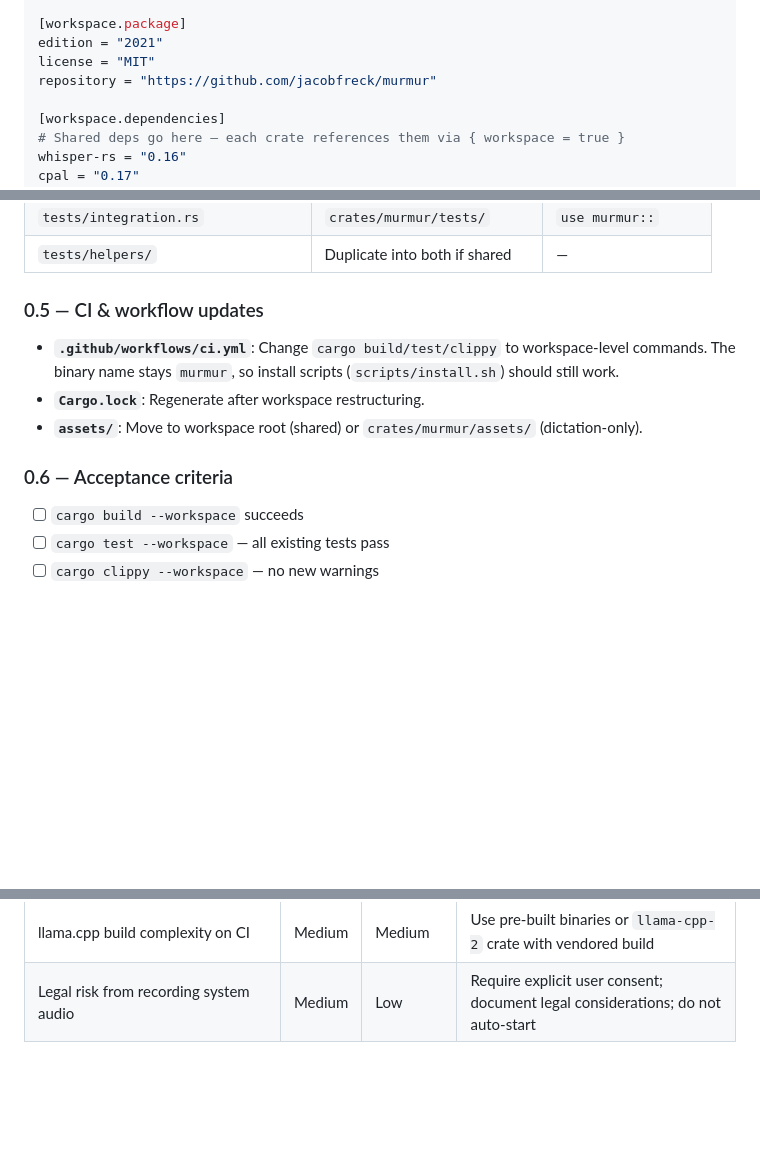
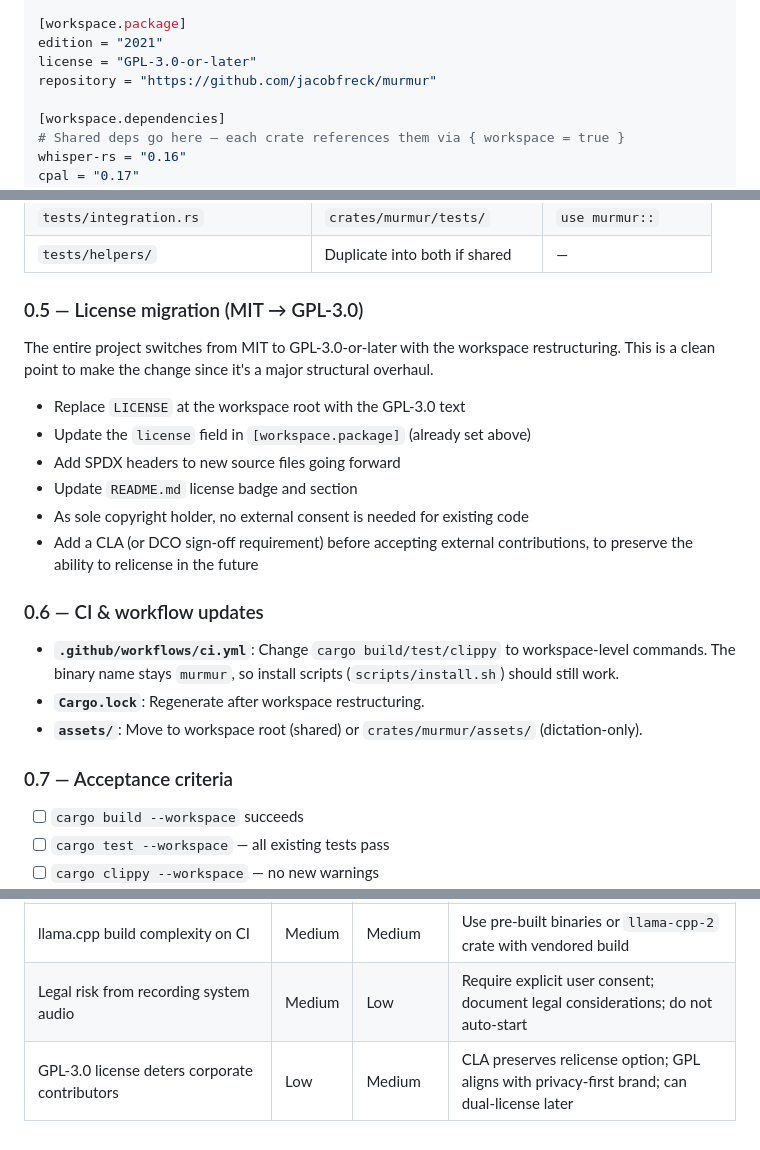
Before and after one commit to jafreck/murmur, a Markdown page: docs/copilot-implementation-plan.md, 3 parts joined by grey strips. GitHub-like rendering; blank space fills up the shorter version.

Commit message:
docs: switch license to GPL-3.0-or-later in implementation plan
Add Phase 0.5 for license migration (MIT → GPL-3.0), including
LICENSE file replacement, CLA requirement for future contributors,
and risk register entry for corporate contribution impact.

Co-authored-by: Copilot <223556219+Copilot@users.noreply.github.com>

```diff
--- a/docs/copilot-implementation-plan.md
+++ b/docs/copilot-implementation-plan.md
@@ -42,7 +42,7 @@ members = [
 
 [workspace.package]
 edition = "2021"
-license = "MIT"
+license = "GPL-3.0-or-later"
 repository = "https://github.com/jacobfreck/murmur"
 
 [workspace.dependencies]
@@ -237,14 +237,28 @@ tempfile = { workspace = true }
 | `tests/integration.rs`            | `crates/murmur/tests/`        | `use murmur::` |
 | `tests/helpers/`                  | Duplicate into both if shared  | — |
 
-### 0.5 — CI & workflow updates
+### 0.5 — License migration (MIT → GPL-3.0)
+
+The entire project switches from MIT to GPL-3.0-or-later with the workspace
+restructuring. This is a clean point to make the change since it's a major
+structural overhaul.
+
+- Replace `LICENSE` at the workspace root with the GPL-3.0 text
+- Update the `license` field in `[workspace.package]` (already set above)
+- Add SPDX headers to new source files going forward
+- Update `README.md` license badge and section
+- As sole copyright holder, no external consent is needed for existing code
+- Add a CLA (or DCO sign-off requirement) before accepting external
+  contributions, to preserve the ability to relicense in the future
+
+### 0.6 — CI & workflow updates
 
 - **`.github/workflows/ci.yml`**: Change `cargo build/test/clippy` to workspace-level commands.
   The binary name stays `murmur`, so install scripts (`scripts/install.sh`) should still work.
 - **`Cargo.lock`**: Regenerate after workspace restructuring.
 - **`assets/`**: Move to workspace root (shared) or `crates/murmur/assets/` (dictation-only).
 
-### 0.6 — Acceptance criteria
+### 0.7 — Acceptance criteria
 
 - [ ] `cargo build --workspace` succeeds
 - [ ] `cargo test --workspace` — all existing tests pass
@@ -948,3 +962,4 @@ Within each phase, tasks are ordered by dependency (earlier tasks first).
 | Config split introduces breaking changes for existing murmur users | High | Medium | Phase 0 migration: detect old config location, auto-migrate |
 | llama.cpp build complexity on CI | Medium | Medium | Use pre-built binaries or `llama-cpp-2` crate with vendored build |
 | Legal risk from recording system audio | Medium | Low | Require explicit user consent; document legal considerations; do not auto-start |
+| GPL-3.0 license deters corporate contributors | Low | Medium | CLA preserves relicense option; GPL aligns with privacy-first brand; can dual-license later |
```
